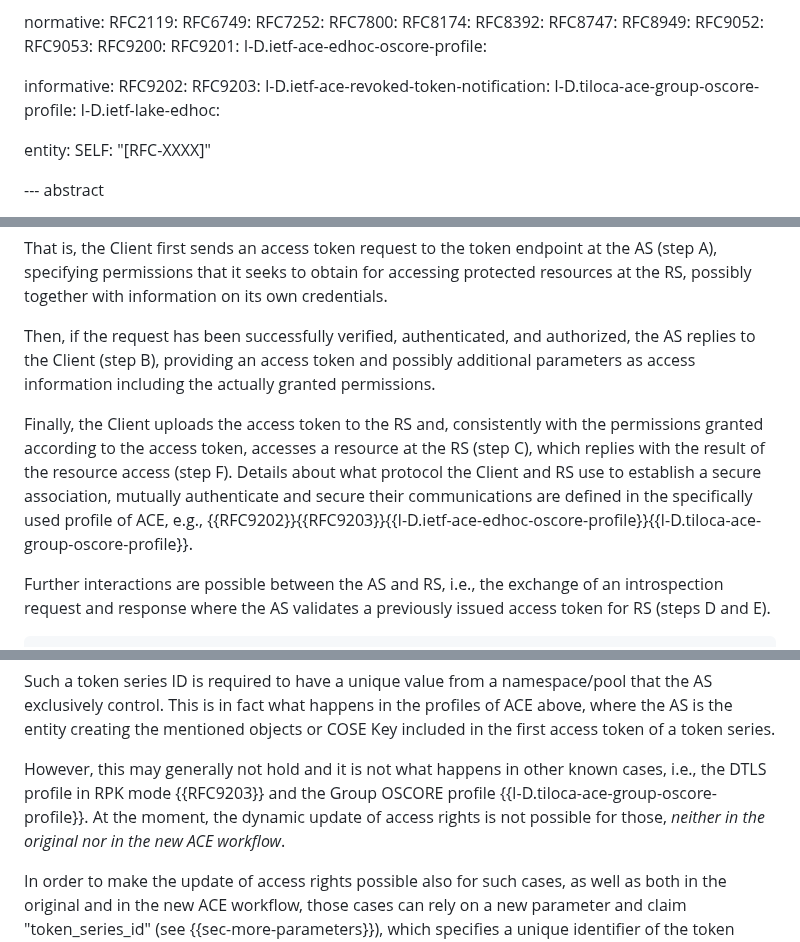
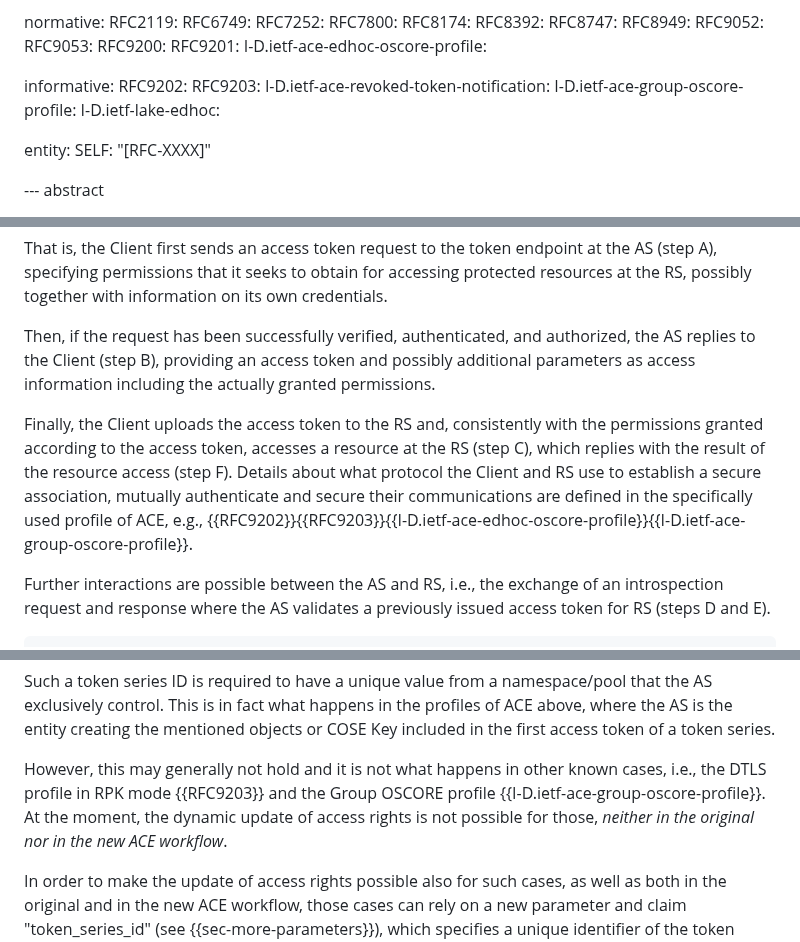
Before and after one commit to ace-wg/ace-workflow-and-params, a Markdown page: draft-ietf-ace-workflow-and-params.md, 3 parts joined by grey strips. Rendered like a GitHub page.

Commit message:
References

```diff
--- a/draft-ietf-ace-workflow-and-params.md
+++ b/draft-ietf-ace-workflow-and-params.md
@@ -61,7 +61,7 @@ informative:
   RFC9202:
   RFC9203:
   I-D.ietf-ace-revoked-token-notification:
-  I-D.tiloca-ace-group-oscore-profile:
+  I-D.ietf-ace-group-oscore-profile:
   I-D.ietf-lake-edhoc:
 
 entity:
@@ -117,7 +117,7 @@ That is, the Client first sends an access token request to the token endpoint at
 
 Then, if the request has been successfully verified, authenticated, and authorized, the AS replies to the Client (step B), providing an access token and possibly additional parameters as access information including the actually granted permissions.
 
-Finally, the Client uploads the access token to the RS and, consistently with the permissions granted according to the access token, accesses a resource at the RS (step C), which replies with the result of the resource access (step F). Details about what protocol the Client and RS use to establish a secure association, mutually authenticate and secure their communications are defined in the specifically used profile of ACE, e.g., {{RFC9202}}{{RFC9203}}{{I-D.ietf-ace-edhoc-oscore-profile}}{{I-D.tiloca-ace-group-oscore-profile}}.
+Finally, the Client uploads the access token to the RS and, consistently with the permissions granted according to the access token, accesses a resource at the RS (step C), which replies with the result of the resource access (step F). Details about what protocol the Client and RS use to establish a secure association, mutually authenticate and secure their communications are defined in the specifically used profile of ACE, e.g., {{RFC9202}}{{RFC9203}}{{I-D.ietf-ace-edhoc-oscore-profile}}{{I-D.ietf-ace-group-oscore-profile}}.
 
 Further interactions are possible between the AS and RS, i.e., the exchange of an introspection request and response where the AS validates a previously issued access token for RS (steps D and E).
 
@@ -498,7 +498,7 @@ In the three cases above, the update of access rights is possible because there
 
 Such a token series ID is required to have a unique value from a namespace/pool that the AS exclusively control. This is in fact what happens in the profiles of ACE above, where the AS is the entity creating the mentioned objects or COSE Key included in the first access token of a token series.
 
-However, this may generally not hold and it is not what happens in other known cases, i.e., the DTLS profile in RPK mode {{RFC9203}} and the Group OSCORE profile {{I-D.tiloca-ace-group-oscore-profile}}. At the moment, the dynamic update of access rights is not possible for those, _neither in the original nor in the new ACE workflow_.
+However, this may generally not hold and it is not what happens in other known cases, i.e., the DTLS profile in RPK mode {{RFC9203}} and the Group OSCORE profile {{I-D.ietf-ace-group-oscore-profile}}. At the moment, the dynamic update of access rights is not possible for those, _neither in the original nor in the new ACE workflow_.
 
 In order to make the update of access rights possible also for such cases, as well as both in the original and in the new ACE workflow, those cases can rely on a new parameter and claim "token_series_id" (see {{sec-more-parameters}}), which specifies a unique identifier of the token series which an access token belongs to.
 
```
